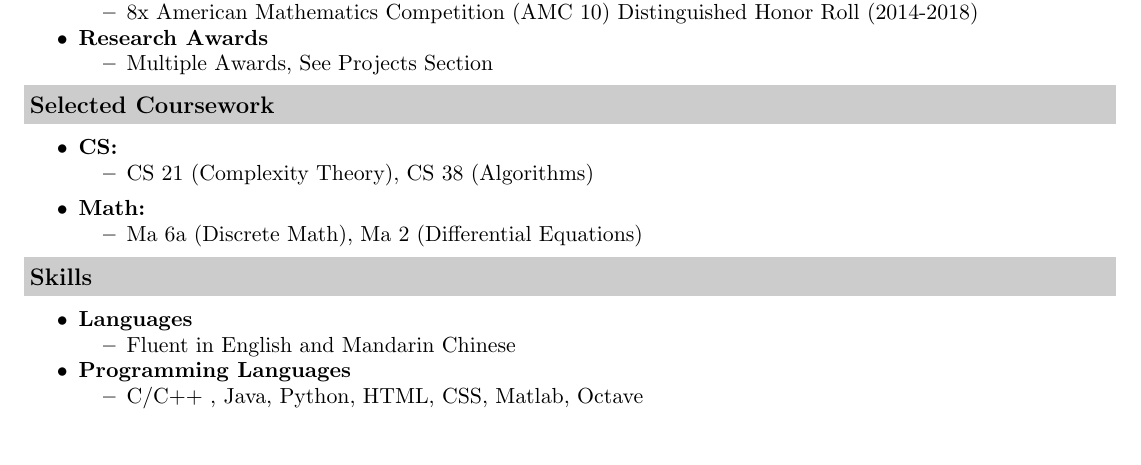
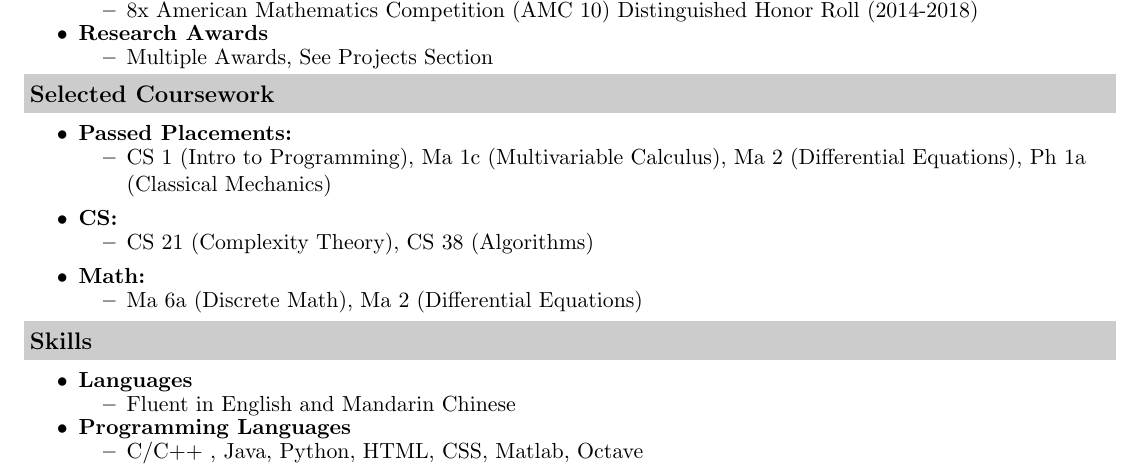
Before and after one commit to derekqin8/Resume, a LaTeX CV (resume_derek_qin.tex): part of page 2 of 2, cut so that both start at the same text, the shorter picture padded with empty space. Compiled offline with pdfLaTeX.

Commit message:
Changed coursework

```diff
--- a/resume_derek_qin.tex
+++ b/resume_derek_qin.tex
@@ -309,6 +309,10 @@
 
 \resheading{Selected Coursework}
 	\begin{itemize}
+		\myitem{\textbf{Passed Placements:}}
+			\begin{itemize}
+				\mysubitem{CS 1 (Intro to Programming), Ma 1c (Multivariable Calculus), Ma 2 (Differential Equations), Ph 1a (Classical Mechanics)}
+			\end{itemize}
 		\myitem{\textbf{CS:}}
 			\begin{itemize}
 				\mysubitem {CS 21 (Complexity Theory), CS 38 (Algorithms)}
```
